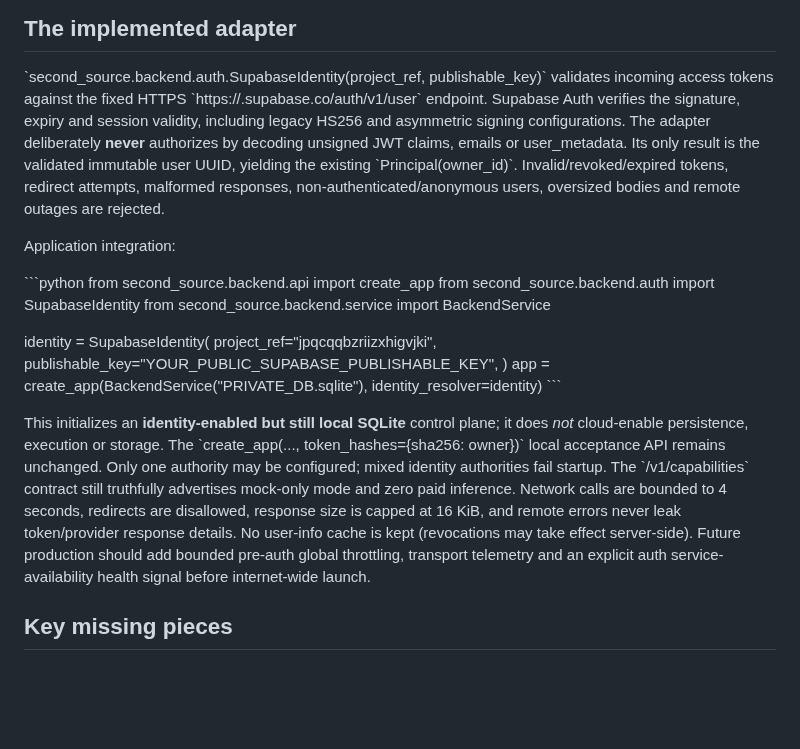
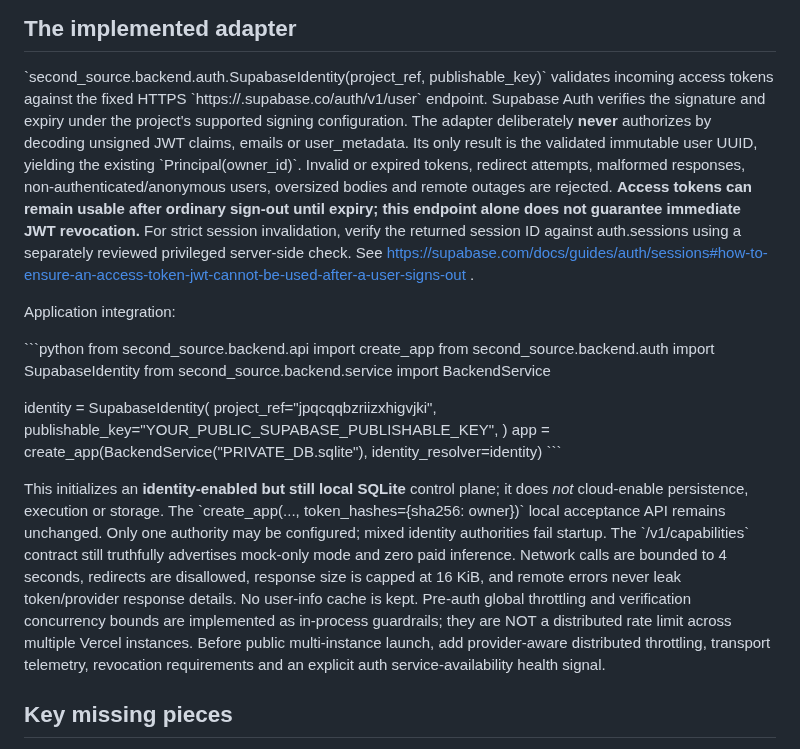
Before and after one commit to Ankit6149/second-source, a Markdown page: docs/SUPABASE_AUTH.md, the part around the change. GitHub-like rendering; blank space fills up the shorter version.

Commit message:
docs(auth): correct JWT sign-out revocation and throttling guarantees

```diff
--- a/docs/SUPABASE_AUTH.md
+++ b/docs/SUPABASE_AUTH.md
@@ -10,13 +10,16 @@ Do not copy OAuth secrets or Supabase secret/service-role keys into Next.js.
 \`second_source.backend.auth.SupabaseIdentity(project_ref, publishable_key)\`
 validates incoming access tokens against the fixed HTTPS
 \`https://<project>.supabase.co/auth/v1/user\` endpoint. Supabase Auth verifies
-the signature, expiry and session validity, including legacy HS256 and
-asymmetric signing configurations. The adapter deliberately **never**
+the signature and expiry under the project's supported signing configuration. The adapter deliberately **never**
 authorizes by decoding unsigned JWT claims, emails or user_metadata. Its
 only result is the validated immutable user UUID, yielding the existing
-\`Principal(owner_id)\`. Invalid/revoked/expired tokens, redirect attempts,
-malformed responses, non-authenticated/anonymous users, oversized bodies and
-remote outages are rejected.
+\`Principal(owner_id)\`. Invalid or expired tokens, redirect attempts, malformed responses,
+non-authenticated/anonymous users, oversized bodies and remote outages are
+rejected. **Access tokens can remain usable after ordinary sign-out until
+expiry; this endpoint alone does not guarantee immediate JWT revocation.**
+For strict session invalidation, verify the returned session ID against
+auth.sessions using a separately reviewed privileged server-side check.
+See https://supabase.com/docs/guides/auth/sessions#how-to-ensure-an-access-token-jwt-cannot-be-used-after-a-user-signs-out .
 
 Application integration:
 
@@ -40,9 +43,11 @@ fail startup. The \`/v1/capabilities\` contract still truthfully advertises
 mock-only mode and zero paid inference. Network calls are bounded to 4 seconds,
 redirects are disallowed, response size is capped at 16 KiB, and remote
 errors never leak token/provider response details. No user-info cache
-is kept (revocations may take effect server-side). Future production should
-add bounded pre-auth global throttling, transport telemetry and an explicit
-auth service-availability health signal before internet-wide launch.
+is kept. Pre-auth global throttling and verification concurrency bounds are
+implemented as in-process guardrails; they are NOT a distributed rate limit
+across multiple Vercel instances. Before public multi-instance launch, add
+provider-aware distributed throttling, transport telemetry, revocation
+requirements and an explicit auth service-availability health signal.
 
 ## Key missing pieces
 
```
